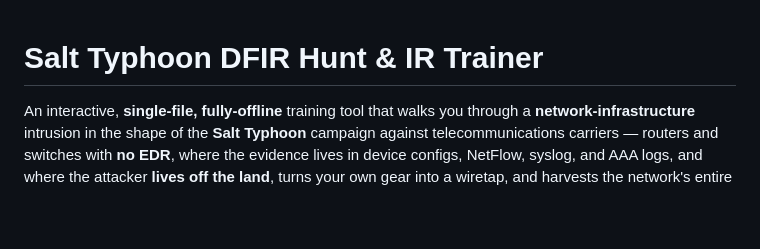
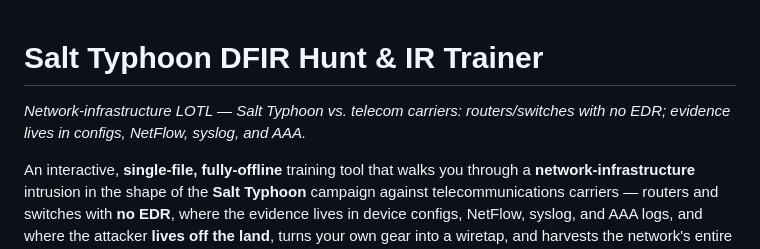
Before and after one commit to grumby42/dfir-trainers, a Markdown page: salt-typhoon/README.md, the part around the change. GitHub-like rendering; blank space fills up the shorter version.

Commit message:
salt-typhoon/ — Salt Typhoon network-infrastructure LOTL trainer (no-EDR: configs, flow, syslog, AAA)
Co-Authored-By: Claude Opus 4.8 <noreply@anthropic.com>
Claude-Session: https://claude.ai/code/session_01GyXeSgVfAdLFb8Vz45dvE1

```diff
--- a/salt-typhoon/README.md
+++ b/salt-typhoon/README.md
@@ -1,4 +1,5 @@
 # Salt Typhoon DFIR Hunt & IR Trainer
+*Network-infrastructure LOTL — Salt Typhoon vs. telecom carriers: routers/switches with no EDR; evidence lives in configs, NetFlow, syslog, and AAA.*
 
 An interactive, **single-file, fully-offline** training tool that walks you through a
 **network-infrastructure** intrusion in the shape of the **Salt Typhoon** campaign against
```
